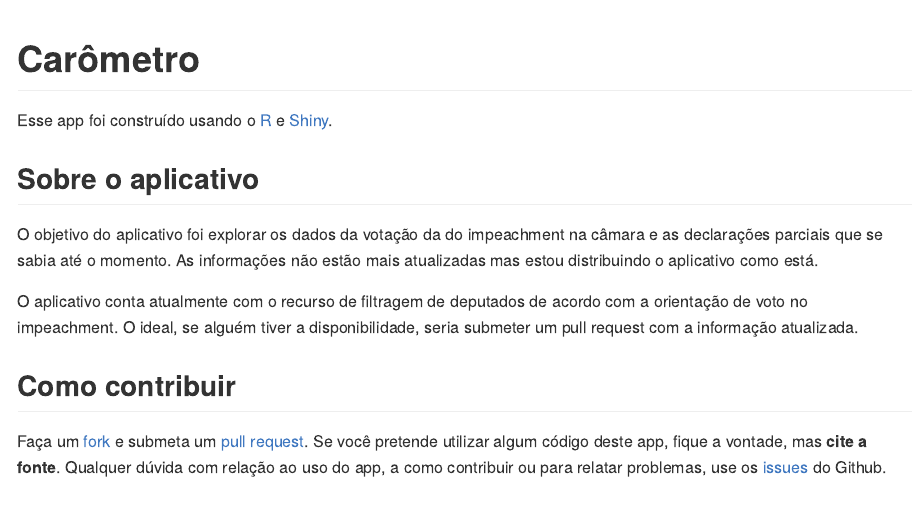
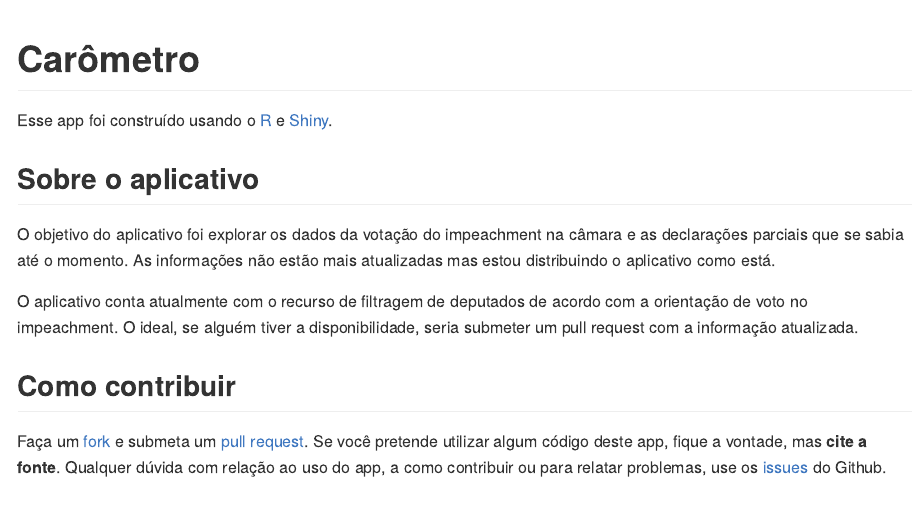
Before and after one commit to flaviobarros/carometro, an R Markdown document (README.Rmd): the page in a window 1100 px wide, from its top. The pictures show the output file README.md that the author committed with the source, drawn offline in the style of GitHub.

Commit message:
Corrigindo erro.

```diff
--- a/README.Rmd
+++ b/README.Rmd
@@ -11,7 +11,7 @@ Esse app foi construído usando o <a href="http://www.r-project.org/" target="_b
 
 ## Sobre o aplicativo
 
-O objetivo do aplicativo foi explorar os dados da votação da do impeachment na câmara e as declarações parciais que se sabia até o momento. As informações não estão mais atualizadas mas estou distribuindo o aplicativo como está.
+O objetivo do aplicativo foi explorar os dados da votação do impeachment na câmara e as declarações parciais que se sabia até o momento. As informações não estão mais atualizadas mas estou distribuindo o aplicativo como está.
 
 O aplicativo conta atualmente com o recurso de filtragem de deputados de acordo com a orientação de voto no impeachment. O ideal, se alguém tiver a disponibilidade, seria submeter um pull request com a informação atualizada.
 
```
Also changed, not shown: README.md.
